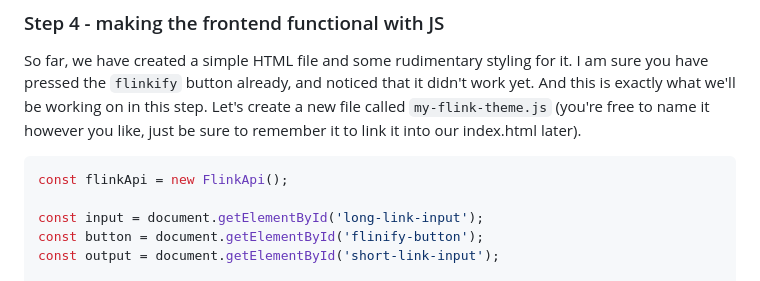
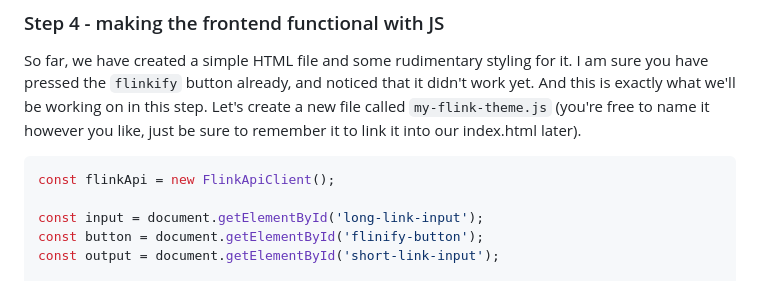
Before and after one commit to jamesrwatsonx-creator/Qr-codes, a Markdown page: docs/customization/custom-themes.md, the part around the change. Drawn GitHub-style.

Commit message:
use FlinkApiClient in docs

````diff
--- a/docs/customization/custom-themes.md
+++ b/docs/customization/custom-themes.md
@@ -106,7 +106,7 @@ So far, we have created a simple HTML file and some rudimentary styling for it.
 And this is exactly what we'll be working on in this step. Let's create a new file called `my-flink-theme.js` (you're free to name it however you like, just be sure to remember it to link it into our index.html later).
 
 ```js
-const flinkApi = new FlinkApi();
+const flinkApi = new FlinkApiClient();
 
 const input = document.getElementById('long-link-input');
 const button = document.getElementById('flinify-button');
````
